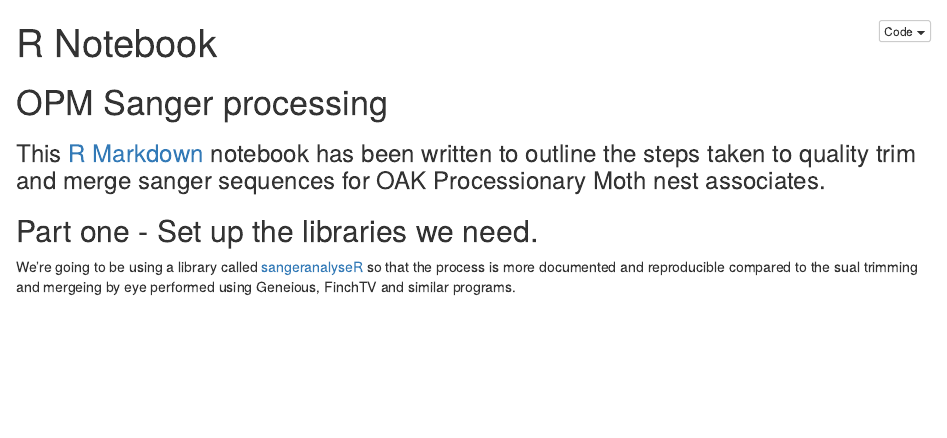
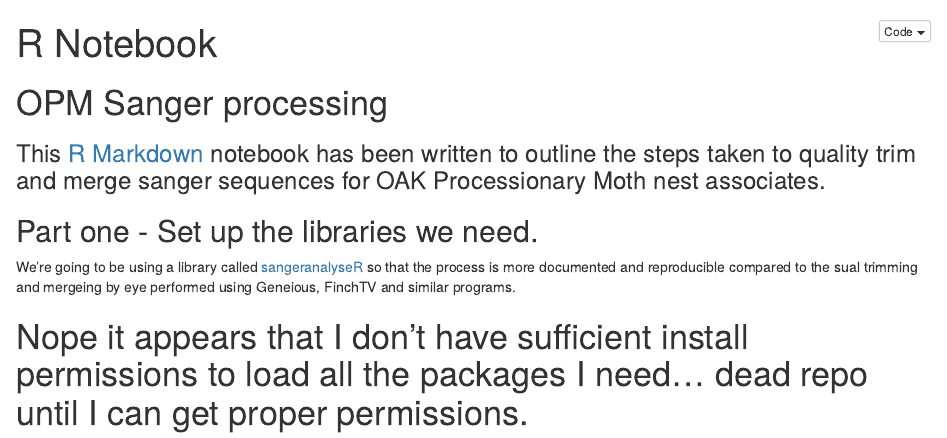
Before and after one commit to James-Kitson/OPM_nest_associates, an R Markdown document (OPM_nest_associates_notebook.Rmd): the page in a window 1100 px wide, from its top. The pictures show the output file OPM_nest_associates_notebook.nb.html that the author committed with the source, opened offline.

Commit message:
repo is dead until I can get proper install permissions...

````diff
--- a/OPM_nest_associates_notebook.Rmd
+++ b/OPM_nest_associates_notebook.Rmd
@@ -9,3 +9,9 @@ output: html_notebook
 
 ##Part one - Set up the libraries we need.
 We're going to be using a library called [sangeranalyseR](https://github.com/roblanf/sangeranalyseR) so that the process is more documented and reproducible compared to the sual trimming and mergeing by eye performed using Geneious, FinchTV and similar programs.
+
+#Nope it appears that I don't have sufficient install permissions to load all the packages I need... dead repo until I can get proper permissions.
+
+```{r}
+
+```
````
Also changed, not shown: OPM_nest_associates_notebook.nb.html.
